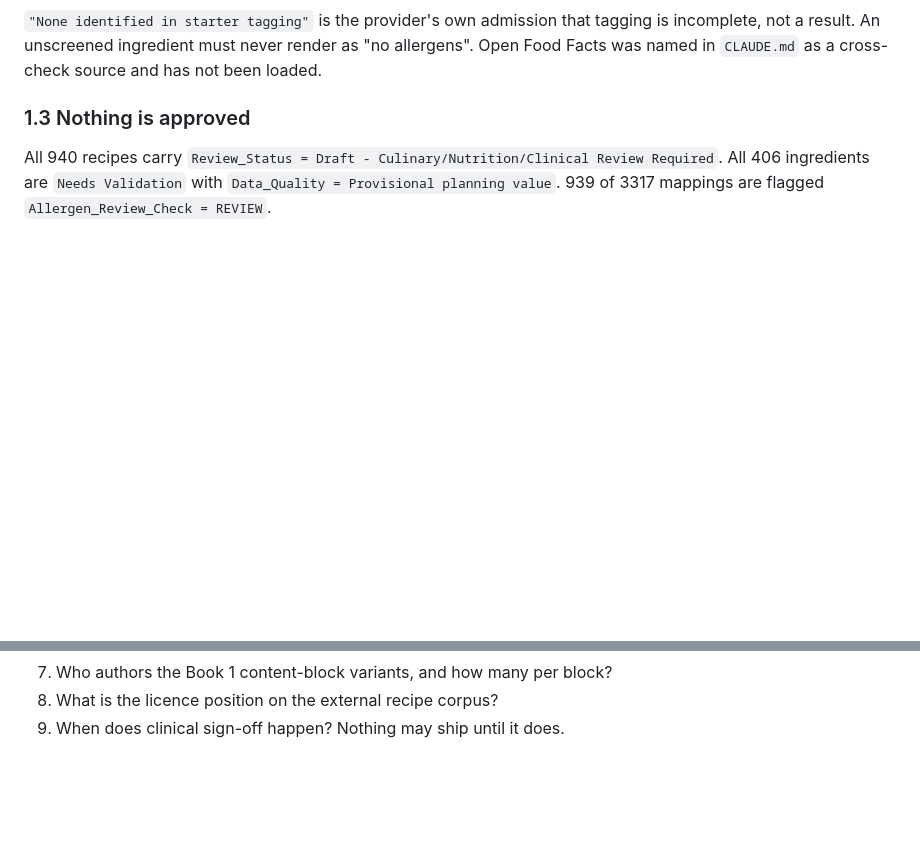
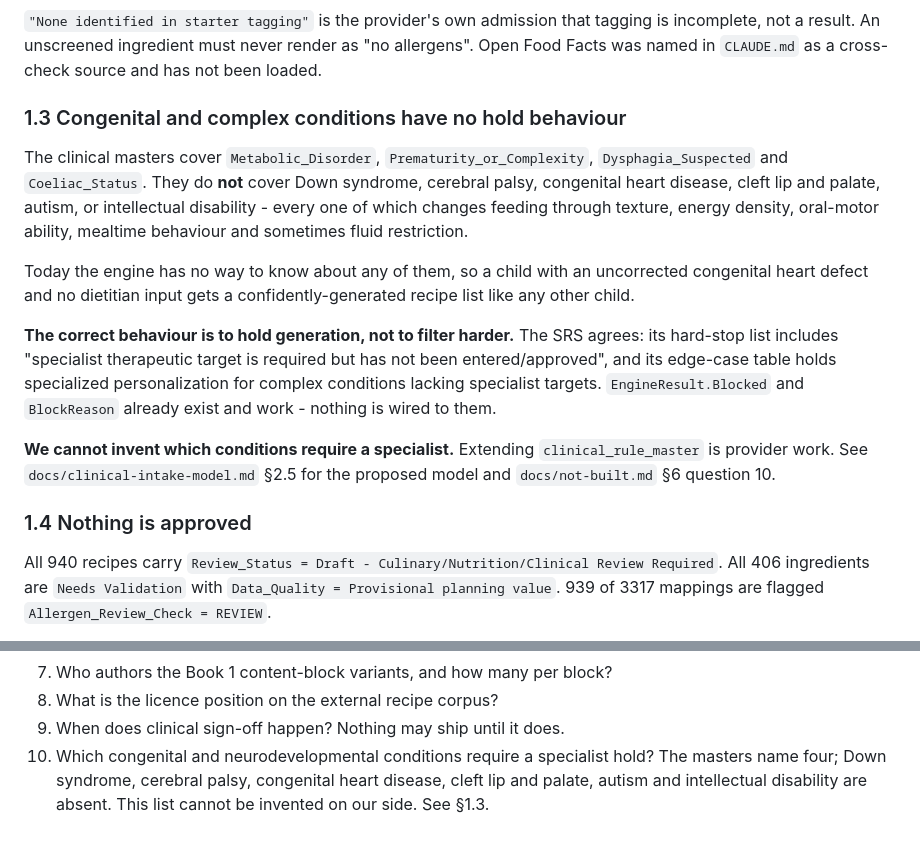
Before and after one commit to agrogamut/cookbook, a Markdown page: docs/not-built.md, 2 parts joined by grey strips. GitHub-like rendering; blank space fills up the shorter version.

Commit message:
Cross-link the congenital-hold finding into the register
not-built.md is the register someone reads first when asking what is
broken, and the highest-risk finding on the list appeared only in
clinical-intake-model.md.

Adds it as section 1.3, in the safety-adjacent block above the approval
gap, plus question 10 for the provider: which congenital and
neurodevelopmental conditions require a specialist hold. The masters
name four; Down syndrome, cerebral palsy, congenital heart disease,
cleft lip and palate, autism and intellectual disability are absent, and
that list cannot be invented on our side.

```diff
--- a/docs/not-built.md
+++ b/docs/not-built.md
@@ -46,7 +46,29 @@ Until one is chosen, the four should not appear in an operator-facing picker.
 incomplete, not a result. An unscreened ingredient must never render as "no allergens".
 Open Food Facts was named in `CLAUDE.md` as a cross-check source and has not been loaded.
 
-### 1.3 Nothing is approved
+### 1.3 Congenital and complex conditions have no hold behaviour
+
+The clinical masters cover `Metabolic_Disorder`, `Prematurity_or_Complexity`,
+`Dysphagia_Suspected` and `Coeliac_Status`. They do **not** cover Down syndrome, cerebral
+palsy, congenital heart disease, cleft lip and palate, autism, or intellectual disability -
+every one of which changes feeding through texture, energy density, oral-motor ability,
+mealtime behaviour and sometimes fluid restriction.
+
+Today the engine has no way to know about any of them, so a child with an uncorrected
+congenital heart defect and no dietitian input gets a confidently-generated recipe list
+like any other child.
+
+**The correct behaviour is to hold generation, not to filter harder.** The SRS agrees: its
+hard-stop list includes "specialist therapeutic target is required but has not been
+entered/approved", and its edge-case table holds specialized personalization for complex
+conditions lacking specialist targets. `EngineResult.Blocked` and `BlockReason` already
+exist and work - nothing is wired to them.
+
+**We cannot invent which conditions require a specialist.** Extending
+`clinical_rule_master` is provider work. See `docs/clinical-intake-model.md` §2.5 for the
+proposed model and `docs/not-built.md` §6 question 10.
+
+### 1.4 Nothing is approved
 
 All 940 recipes carry `Review_Status = Draft - Culinary/Nutrition/Clinical Review
 Required`. All 406 ingredients are `Needs Validation` with `Data_Quality = Provisional
@@ -276,3 +298,7 @@ more.
 7. Who authors the Book 1 content-block variants, and how many per block?
 8. What is the licence position on the external recipe corpus?
 9. When does clinical sign-off happen? Nothing may ship until it does.
+10. Which congenital and neurodevelopmental conditions require a specialist hold? The
+    masters name four; Down syndrome, cerebral palsy, congenital heart disease, cleft lip
+    and palate, autism and intellectual disability are absent. This list cannot be
+    invented on our side. See §1.3.
```
